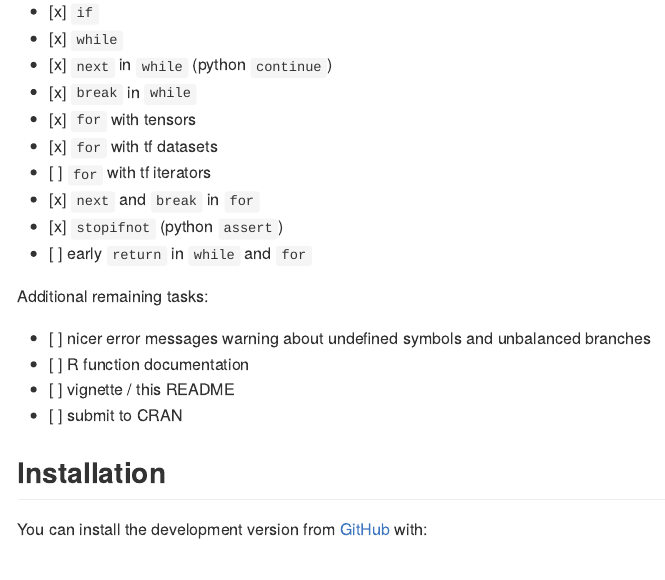
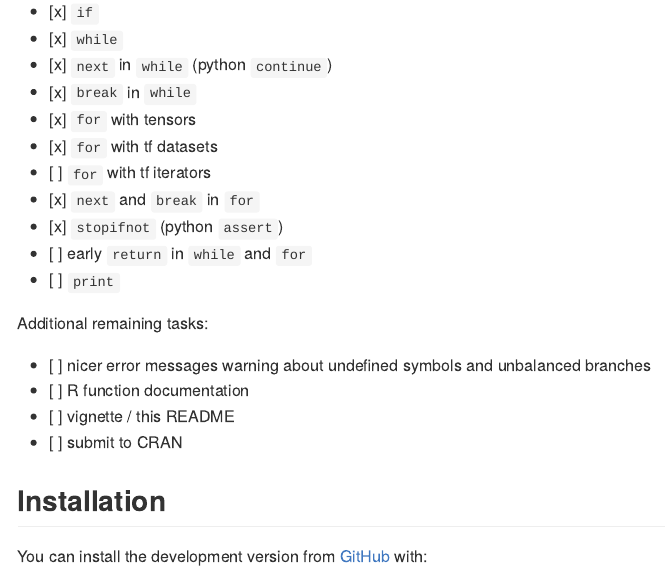
Before and after one commit to t-kalinowski/tfautograph, an R Markdown document (README.Rmd): the page in a window 1100 px wide, from 310 px down. The pictures show the output file README.md that the author committed with the source, drawn offline in the style of GitHub.

Commit message:
add a TODO

```diff
--- a/README.Rmd
+++ b/README.Rmd
@@ -32,6 +32,7 @@ Implemented so far:
  - [x] `next` and `break` in `for`
  - [x] `stopifnot` (python `assert`)
  - [ ] early `return` in `while` and `for`
+ - [ ] `print`
 
 
 Additional remaining tasks:
```
Also changed, not shown: README.md.
